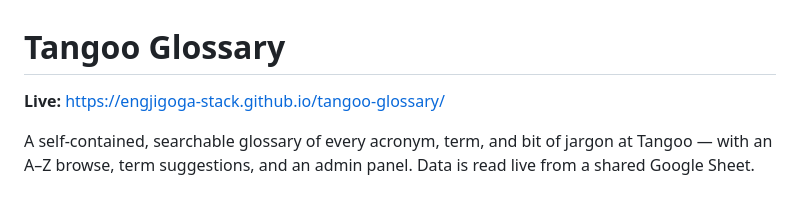
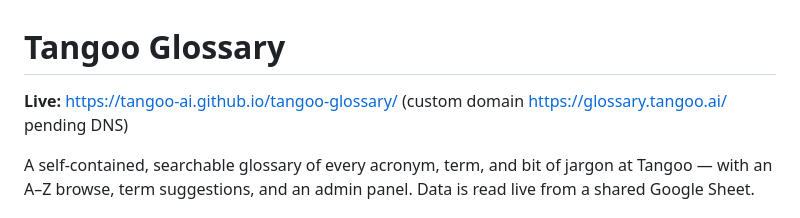
Before and after one commit to Tangoo-AI/tangoo-glossary, a Markdown page: README.md, the part around the change. GitHub-like rendering.

Commit message:
docs: live GitHub Pages URL
Co-Authored-By: Claude Opus 4.8 <noreply@anthropic.com>

```diff
--- a/README.md
+++ b/README.md
@@ -1,6 +1,6 @@
 # Tangoo Glossary
 
-**Live:** https://engjigoga-stack.github.io/tangoo-glossary/
+**Live:** https://tangoo-ai.github.io/tangoo-glossary/ (custom domain https://glossary.tangoo.ai/ pending DNS)
 
 A self-contained, searchable glossary of every acronym, term, and bit of jargon at Tangoo — with an A–Z browse, term suggestions, and an admin panel. Data is read live from a shared Google Sheet.
 
```
